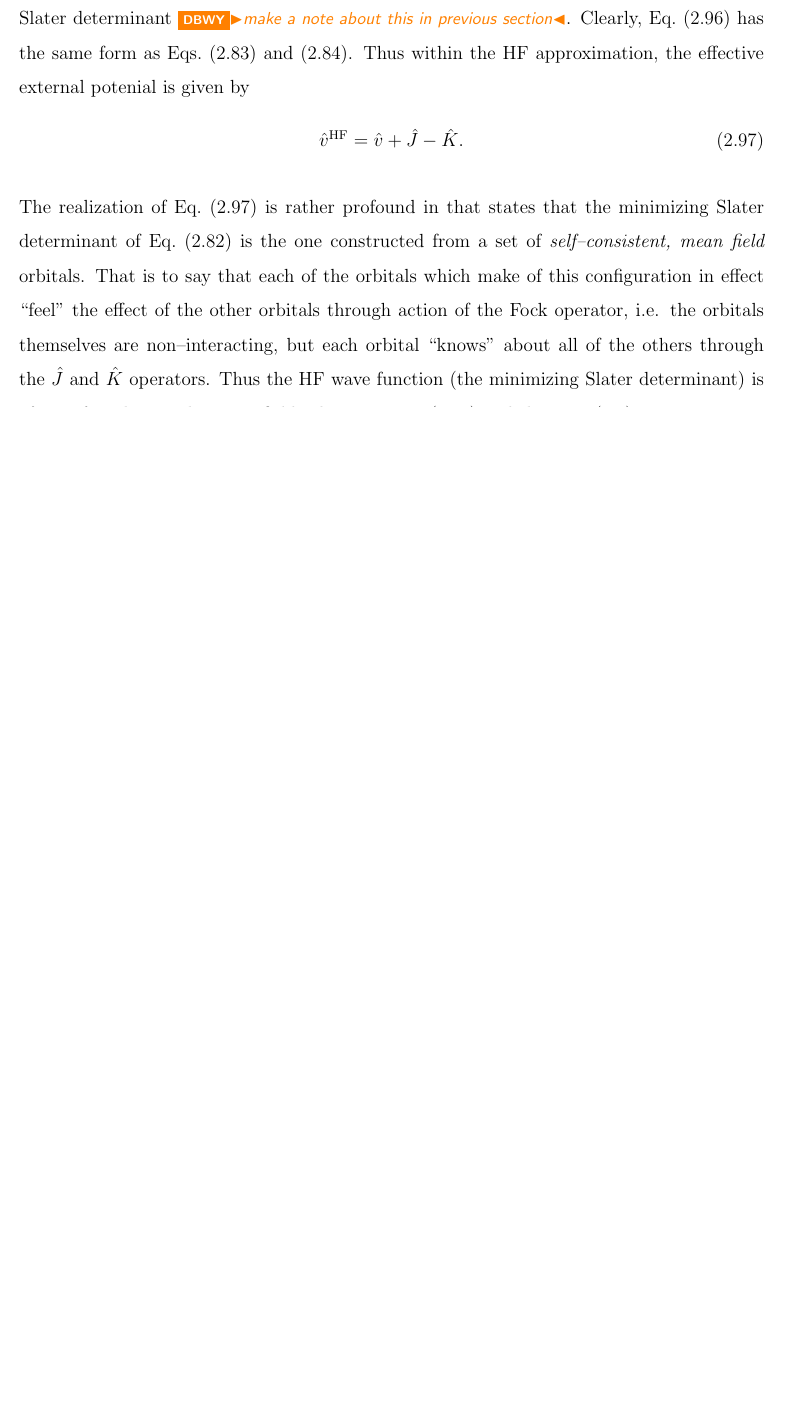
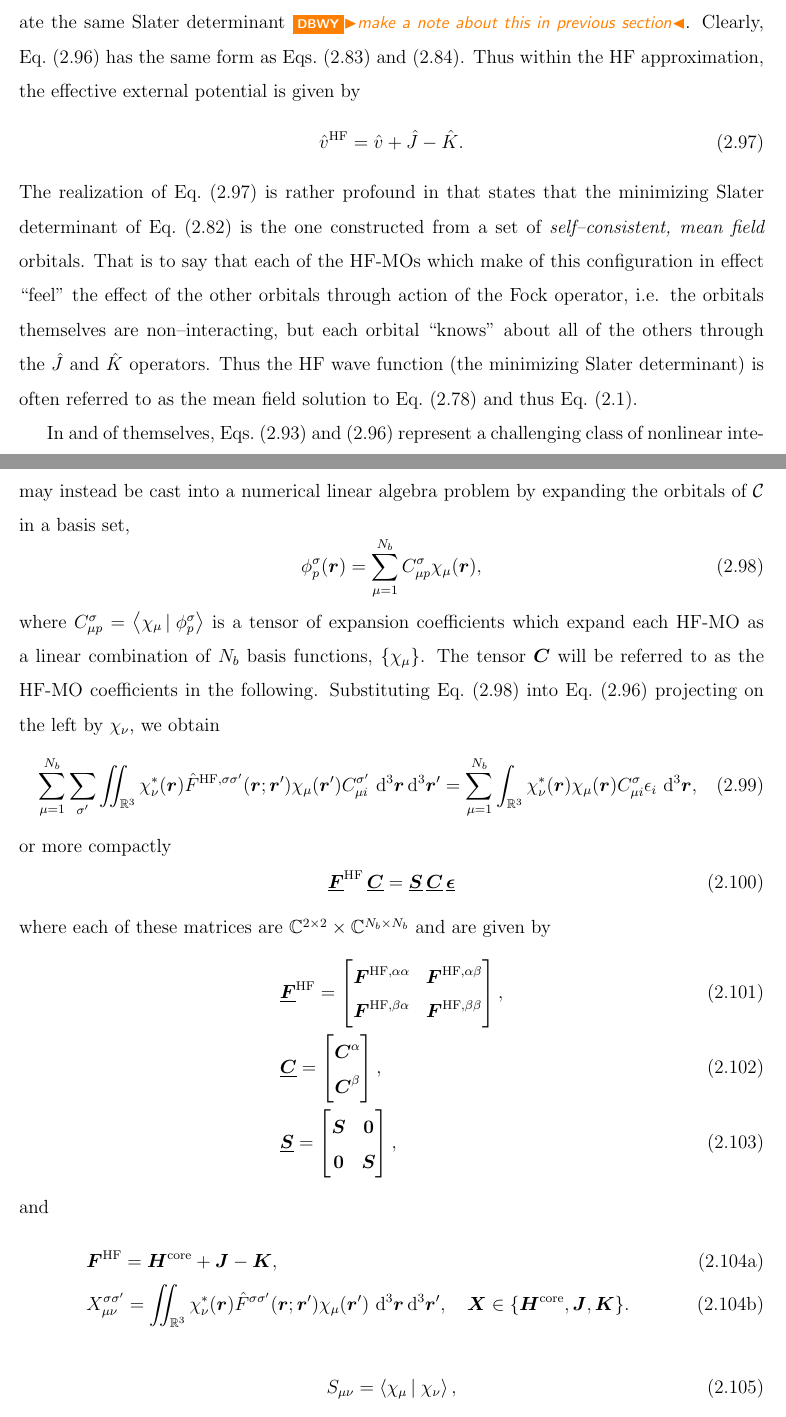
Before and after one commit to wavefunction91/PhD-Thesis, a LaTeX thesis (thesis.tex, which reads math.sty, theory.tex): part of page 38 of 80 before the commit and two parts of pages 38 and 39 of 81 after it, the two joined at a grey line, cut so that both start at the same text, the shorter picture padded with empty space. Compiled offline with pdfLaTeX; TikZ figures are drawn from their code, not taken from saved files.

Commit message:
Finite basis set

```diff
--- a/math.sty
+++ b/math.sty
@@ -4,10 +4,17 @@
 \newcommand{\op}[1]{\hat{#1}}
 \newcommand{\spn}[1]{\underline{#1}}
 \newcommand{\spop}[1]{\op{\spn{#1}}}
+\newcommand{\spvc}[1]{\vc{\spn{#1}}}
 \newcommand{\hilb}[1]{\mathcal{#1}}
 \newcommand{\spinor}[2]{#2(#1)}
 \newcommand{\GL}[2]{\mathrm{GL}(\mathbb #1,#2)}
 
+\newcommand{\HF}[0]{\mathrm{HF}}
+\newcommand{\core}[0]{\mathrm{core}}
+\newcommand{\saa}[0]{{\alpha\alpha}}
+\newcommand{\sab}[0]{{\alpha\beta}}
+\newcommand{\sba}[0]{{\beta\alpha}}
+\newcommand{\sbb}[0]{{\beta\beta}}
 \newcommand{\ii}[0]{\mathrm i}
 \newcommand{\NR}[0]{\mathrm{NR}}
 \newcommand{\REL}[0]{\mathrm{REL}}
--- a/theory.tex
+++ b/theory.tex
@@ -1013,2 +1013,3 @@ $\mathcal U: \lambda_{ij} \rightarrow \tilde\lambda_{i} \delta_{ij}$,
   \qquad \tilde\phi_i = \sum_j\mathcal U_{ij}\phi_j.
 \end{equation}
+\Cref{eq:HFEq} is known as the canonical Hartree--Fock equation and $\tilde \phi_i$ is referred to as a canonical Hartree-Fock molecular orbital (HF-MO).
@@ -1016,15 +1016,54 @@ $\mathcal U: \lambda_{ij} \rightarrow \tilde\lambda_{i} \delta_{ij}$,
 Further note that $\{\tilde \phi_i\}$ and $\{\phi_i\}$ generate the same Slater determinant \co{make a note about this in previous section}.
-Clearly, \cref{eq:HFEq} has the same form as \cref{eq:FockOp,eq:FockEq}. Thus within the HF approximation, the effective external potenial
+Clearly, \cref{eq:HFEq} has the same form as \cref{eq:FockOp,eq:FockEq}. Thus within the HF approximation, the effective external potential
 is given by
 \begin{equation}
 \label{eq:HFPot}
 \op{v}^\mathrm{HF} = \op{v} + \op{J} - \op{K}.
 \end{equation}
 The realization of \cref{eq:HFPot} is rather profound in that states that the minimizing Slater determinant of \cref{eq:EnergyFunctional}
-is the one constructed from a set of \emph{self--consistent, mean field} orbitals. That is to say that each of the orbitals which make of
+is the one constructed from a set of \emph{self--consistent, mean field} orbitals. That is to say that each of the HF-MOs which make of
 this configuration in effect ``feel" the effect of the other orbitals through action of the Fock operator, i.e. the orbitals themselves
 are non--interacting, but each orbital ``knows" about all of the others through the $\op{J}$ and $\op{K}$ operators. Thus the HF wave function
 (the minimizing Slater determinant) is often referred to as the mean field solution to \cref{eq:TIQWave} and thus \cref{eq:QWave}.
+
+In and of themselves, \cref{eq:HFNonCan,eq:HFEq} represent a challenging class of nonlinear integrodifferential equations. It was in the
+realization of Roothaan \todo{cite} that \cref{eq:HFEq} may instead be cast into a numerical linear algebra problem by expanding the
+orbitals of $\mathcal{C}$ in a basis set,
+\begin{equation}
+\label{eq:LCAO}
+\phi^\sigma_p(\vc{r}) = \sum_{\mu = 1}^{N_b} C^\sigma_{\mu p} \chi_\mu(\vc{r}),
+\end{equation}
+where $C^\sigma_{\mu p} = \inner{\chi_\mu}{\phi^\sigma_p}$ is a tensor of expansion coefficients which expand each HF-MO as a linear
+combination of $N_b$ basis functions, $\{\chi_\mu\}$. The tensor $\vc{C}$ will be referred to as the HF-MO coefficients in the following.
+Substituting \cref{eq:LCAO} into \cref{eq:HFEq} projecting on the left by $\chi_\nu$, we obtain
+\begin{equation}
+ \sum_{\mu = 1}^{N_b} \sum_{\sigma'} \iint_{\mathbb R^3} \chi^*_\nu(\vc{r}) \op{F}^{\HF,\sigma\sigma'}(\vc{r}; \vc{r}') \chi_\mu(\vc{r}') C_{\mu i}^{\sigma'}
+   \,\dd^3\vc{r}\dd^3\vc{r}' = \sum_{\mu = 1}^{N_b} \int_{\mathbb R^3} \chi^*_\nu(\vc{r}) \chi_\mu(\vc{r}) C_{\mu i}^\sigma \epsilon_i \,\dd^3\vc{r},
+\end{equation}
+or more compactly
+\begin{equation}
+\spvc F^\HF \,\spvc C = \spvc S\, \spvc C\, \spvc \epsilon
+\end{equation}
+where each of these matrices are $\mathbb C^{2\times 2} \times \mathbb C^{N_b\times N_b} $ and are given by
+\begin{align}
+&\spvc{F}^\HF = \begin{bmatrix} \vc{F}^{\HF,\saa} & \vc{F}^{\HF,\sab} \\ \vc{F}^{\HF,\sba} & \vc{F}^{\HF,\sbb} \end{bmatrix}, \\
+&\spvc{C} = \begin{bmatrix} \vc{C}^\alpha \\ \vc{C}^\beta \end{bmatrix},\\
+&\spvc{S} = \begin{bmatrix} \vc{S} & \vc{0} \\ \vc{0} & \vc{S} \end{bmatrix},
+\end{align}
+and
+\begin{subequations}
+\begin{align}
+&\vc{F}^\HF=  \vc{H}^\core + \vc J - \vc K, \\
+&X_{\mu\nu}^{\sigma\sigma'} =  \iint_{\mathbb R^3} \chi^*_\nu(\vc{r}) \op{F}^{\sigma\sigma'}(\vc{r}; \vc{r}') \chi_\mu(\vc{r}')\,\dd^3\vc{r}\dd^3\vc{r}',
+\quad \vc{X} \in \{ \vc{H}^\core , \vc J , \vc K \}.
+\end{align}
+\end{subequations}
+\begin{align}
+&S_{\mu\nu} = \inner{\chi_\mu}{\chi_\nu}, \\
+&\spn{\epsilon}_{pq} = \delta_{pq} \epsilon_p.
+\end{align}
+
+
 
 
 
```
Also changed, not shown: theory.tex (29 more changed lines).
